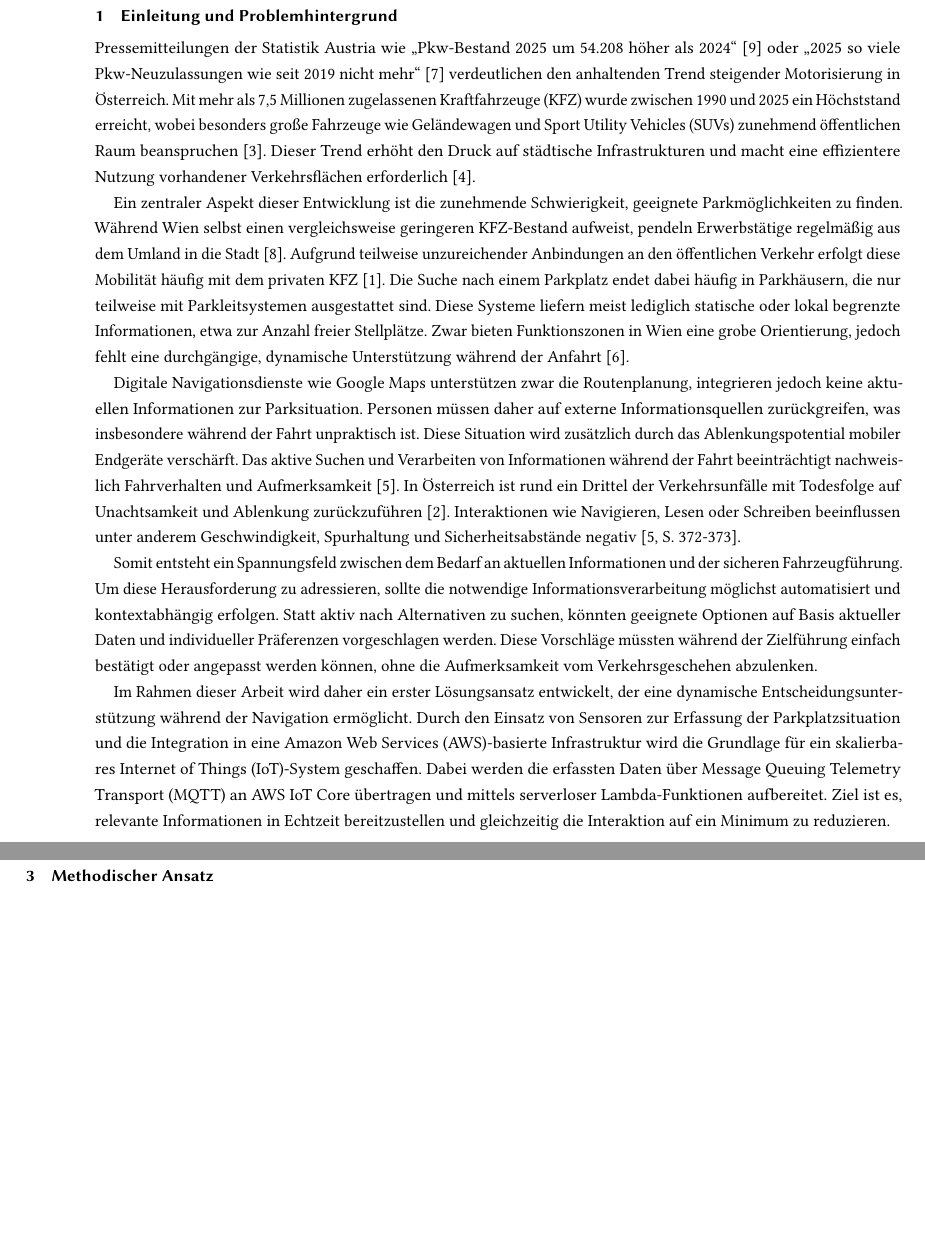
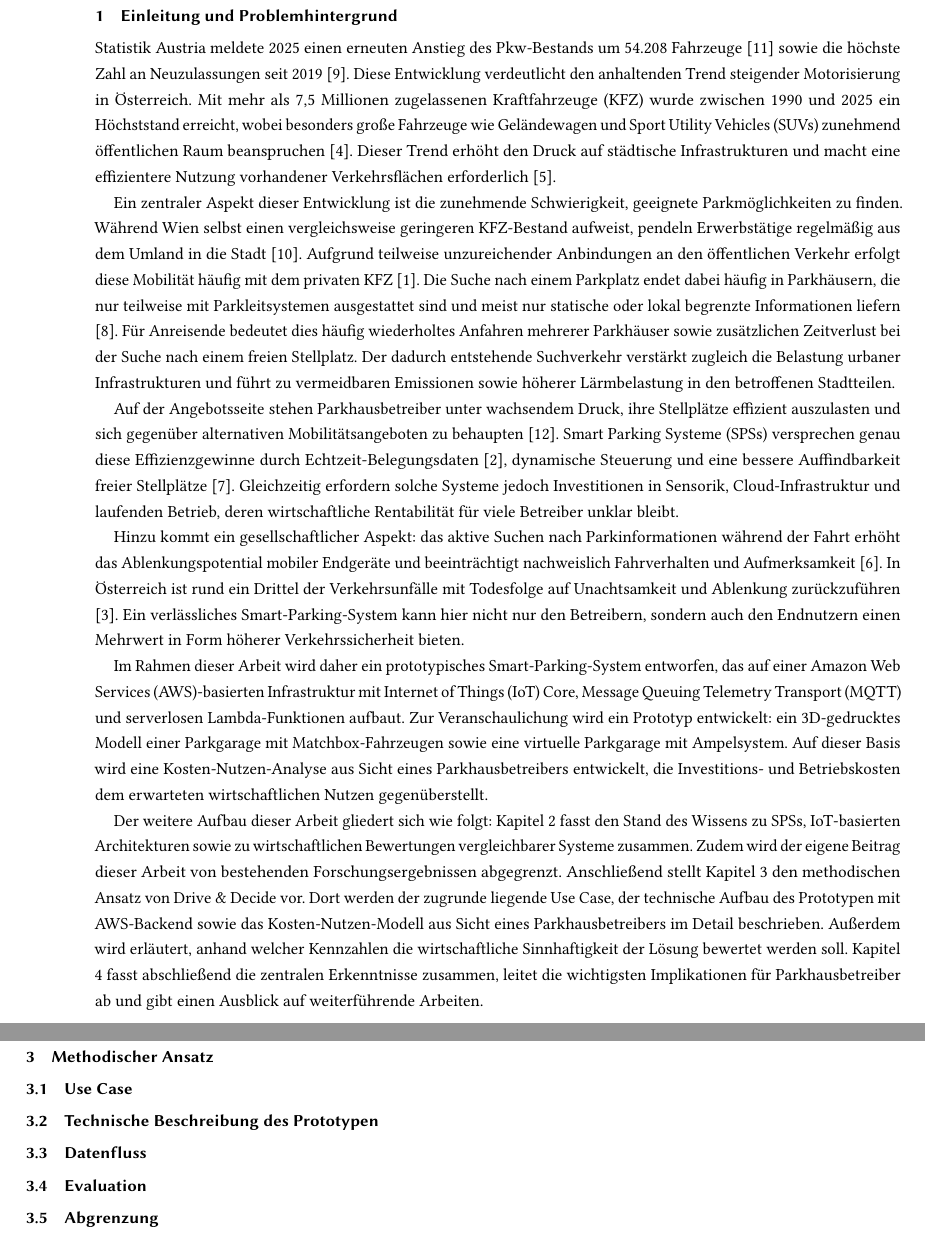
Before and after one commit to hochschule-jz/gruppe-n-inenp, a LaTeX paper (Position Paper/main.tex, which reads Position Paper/section/introduction.tex, Position Paper/section/methodology.tex): two parts of pages 2 and 5 of 7, joined at a grey line, cut so that both start at the same text, the shorter picture padded with empty space. Compiled offline with pdfLaTeX.

Commit message:
Improved introduction

```diff
--- a/Position Paper/section/introduction.tex
+++ b/Position Paper/section/introduction.tex
@@ -1,24 +1,26 @@
 \section{Einleitung und Problemhintergrund}
 
-Pressemitteilungen der Statistik Austria wie \enquote{Pkw-Bestand 2025 um 54.208 höher als 2024} \citep{statistikaustriaPkwBestand2025Um2026} oder \enquote{2025 so viele Pkw-Neuzulassungen wie seit 2019 nicht mehr} \citep{statistikaustria2025VielePkwNeuzulassungen2026} verdeutlichen den anhaltenden Trend steigender Motorisierung in Österreich.
+Statistik Austria meldete 2025 einen erneuten Anstieg des Pkw-Bestands um 54.208 Fahrzeuge \citep{statistikaustriaPkwBestand2025Um2026} sowie die höchste Zahl an Neuzulassungen seit 2019 \citep{statistikaustria2025VielePkwNeuzulassungen2026}.
+Diese Entwicklung verdeutlicht den anhaltenden Trend steigender Motorisierung in Österreich.
 Mit mehr als 7,5 Millionen zugelassenen \acp{kfz} wurde zwischen 1990 und 2025 ein Höchststand erreicht, wobei besonders große Fahrzeuge wie Geländewagen und \acp{suv} zunehmend öffentlichen Raum beanspruchen \citep{hatzlDatenZeigenImmer2025}.
 Dieser Trend erhöht den Druck auf städtische Infrastrukturen und macht eine effizientere Nutzung vorhandener Verkehrsflächen erforderlich \citep{jaschinskyWarumOsterreichsStadte2025}.
 
 Ein zentraler Aspekt dieser Entwicklung ist die zunehmende Schwierigkeit, geeignete Parkmöglichkeiten zu finden.
 Während Wien selbst einen vergleichsweise geringeren \acs{kfz}-Bestand aufweist, pendeln Erwerbstätige regelmäßig aus dem Umland in die Stadt \citep{statistikaustriaKfzBestand2026}.
-Aufgrund teilweise unzureichender Anbindungen an den öffentlichen Verkehr erfolgt diese Mobilität häufig mit dem privaten \acs{kfz} \citep{aknoAKNiederosterreichPendleranalyse20252025}. Die Suche nach einem Parkplatz endet dabei häufig in Parkhäusern, die nur teilweise mit Parkleitsystemen ausgestattet sind.
-Diese Systeme liefern meist lediglich statische oder lokal begrenzte Informationen, etwa zur Anzahl freier Stellplätze.
-Zwar bieten Funktionszonen in Wien eine grobe Orientierung, jedoch fehlt eine durchgängige, dynamische Unterstützung während der Anfahrt \citep{stadtwienParkleitsystemFuerWien2026}.
+Aufgrund teilweise unzureichender Anbindungen an den öffentlichen Verkehr erfolgt diese Mobilität häufig mit dem privaten \acs{kfz} \citep{aknoAKNiederosterreichPendleranalyse20252025}.
+Die Suche nach einem Parkplatz endet dabei häufig in Parkhäusern, die nur teilweise mit Parkleitsystemen ausgestattet sind und meist nur statische oder lokal begrenzte Informationen liefern \citep{stadtwienParkleitsystemFuerWien2026}. Für Anreisende bedeutet dies häufig wiederholtes Anfahren mehrerer Parkhäuser sowie zusätzlichen Zeitverlust bei der Suche nach einem freien Stellplatz.
+Der dadurch entstehende Suchverkehr verstärkt zugleich die Belastung urbaner Infrastrukturen und führt zu vermeidbaren Emissionen sowie höherer Lärmbelastung in den betroffenen Stadtteilen.
 
-Digitale Navigationsdienste wie Google Maps unterstützen zwar die Routenplanung, integrieren jedoch keine aktuellen Informationen zur Parksituation.
-Personen müssen daher auf externe Informationsquellen zurückgreifen, was insbesondere während der Fahrt unpraktisch ist.
-Diese Situation wird zusätzlich durch das Ablenkungspotential mobiler Endgeräte verschärft.
-Das aktive Suchen und Verarbeiten von Informationen während der Fahrt beeinträchtigt nachweislich Fahrverhalten und Aufmerksamkeit \citep{oviedo-trespalaciosUnderstandingImpactsMobile2016}.
+Auf der Angebotsseite stehen Parkhausbetreiber unter wachsendem Druck, ihre Stellplätze effizient auszulasten und sich gegenüber alternativen Mobilitätsangeboten zu behaupten \citep{wangEconomicsSmartParking2025}. \acp{sps} versprechen genau diese Effizienzgewinne durch Echtzeit-Belegungsdaten \citep{alaanzyRealTimeSmart2025}, dynamische Steuerung und eine bessere Auffindbarkeit freier Stellplätze \citep{sarkerSmartParkingSystem2020}. Gleichzeitig erfordern solche Systeme jedoch Investitionen in Sensorik, Cloud-Infrastruktur und laufenden Betrieb, deren wirtschaftliche Rentabilität für viele Betreiber unklar bleibt.
+
+Hinzu kommt ein gesellschaftlicher Aspekt: das aktive Suchen nach Parkinformationen während der Fahrt erhöht das Ablenkungspotential mobiler Endgeräte und beeinträchtigt nachweislich Fahrverhalten und Aufmerksamkeit \citep{oviedo-trespalaciosUnderstandingImpactsMobile2016}.
 In Österreich ist rund ein Drittel der Verkehrsunfälle mit Todesfolge auf Unachtsamkeit und Ablenkung zurückzuführen \citep{bmi397VerkehrstoteAuf2026}.
-Interaktionen wie Navigieren, Lesen oder Schreiben beeinflussen unter anderem Geschwindigkeit, Spurhaltung und Sicherheitsabstände negativ \citep[S. 372-373]{oviedo-trespalaciosUnderstandingImpactsMobile2016}.
+Ein verlässliches Smart-Parking-System kann hier nicht nur den Betreibern, sondern auch den Endnutzern einen Mehrwert in Form höherer Verkehrssicherheit bieten.
 
-Somit entsteht ein Spannungsfeld zwischen dem Bedarf an aktuellen Informationen und der sicheren Fahrzeugführung. Um diese Herausforderung zu adressieren, sollte die notwendige Informationsverarbeitung möglichst automatisiert und kontextabhängig erfolgen. Statt aktiv nach Alternativen zu suchen, könnten geeignete Optionen auf Basis aktueller Daten und individueller Präferenzen vorgeschlagen werden. Diese Vorschläge müssten während der Zielführung einfach bestätigt oder angepasst werden können, ohne die Aufmerksamkeit vom Verkehrsgeschehen abzulenken.
+Im Rahmen dieser Arbeit wird daher ein prototypisches Smart-Parking-System entworfen, das auf einer \ac{aws}-basierten Infrastruktur mit \ac{iot} Core, \ac{mqtt} und serverlosen Lambda-Funktionen aufbaut. Zur Veranschaulichung wird ein Prototyp entwickelt: ein 3D-gedrucktes Modell einer Parkgarage mit Matchbox-Fahrzeugen sowie eine virtuelle Parkgarage mit Ampelsystem. Auf dieser Basis wird eine Kosten-Nutzen-Analyse aus Sicht eines Parkhausbetreibers entwickelt, die Investitions- und Betriebskosten dem erwarteten wirtschaftlichen Nutzen gegenüberstellt.
 
-Im Rahmen dieser Arbeit wird daher ein erster Lösungsansatz entwickelt, der eine dynamische Entscheidungsunterstützung während der Navigation ermöglicht.
-Durch den Einsatz von Sensoren zur Erfassung der Parkplatzsituation und die Integration in eine \ac{aws}-basierte Infrastruktur wird die Grundlage für ein skalierbares \ac{iot}-System geschaffen.
-Dabei werden die erfassten Daten über \ac{mqtt} an \ac{aws} \ac{iot} Core übertragen und mittels serverloser Lambda-Funktionen aufbereitet. Ziel ist es, relevante Informationen in Echtzeit bereitzustellen und gleichzeitig die Interaktion auf ein Minimum zu reduzieren.
+Der weitere Aufbau dieser Arbeit gliedert sich wie folgt: Kapitel \ref{sec:related_work} fasst den Stand des Wissens zu \acp{sps}, \ac{iot}-basierten Architekturen sowie zu wirtschaftlichen Bewertungen vergleichbarer Systeme zusammen.
+Zudem wird der eigene Beitrag dieser Arbeit von bestehenden Forschungsergebnissen abgegrenzt.
+Anschließend stellt Kapitel \ref{sec:methodology} den methodischen Ansatz von Drive \& Decide vor.
+Dort werden der zugrunde liegende Use Case, der technische Aufbau des Prototypen mit \ac{aws}-Backend sowie das Kosten-Nutzen-Modell aus Sicht eines Parkhausbetreibers im Detail beschrieben. Außerdem wird erläutert, anhand welcher Kennzahlen die wirtschaftliche Sinnhaftigkeit der Lösung bewertet werden soll.
+Kapitel \ref{sec:conclusion} fasst abschließend die zentralen Erkenntnisse zusammen, leitet die wichtigsten Implikationen für Parkhausbetreiber ab und gibt einen Ausblick auf weiterführende Arbeiten.
--- a/Position Paper/section/methodology.tex
+++ b/Position Paper/section/methodology.tex
@@ -1,9 +1,6 @@
-%Je nach dem in welcher Sprache ihr euer Paper schreiben wollt, benutzt bitte entweder den Deutschen-Titel oder den Englischen (einfach aus- bzw. einkommentieren mittels '%')
+\section{Methodischer Ansatz}\label{sec:methodology}
 
-%Deutsch
-\section{Methodischer Ansatz}
-
-% \subsection{Use Case}
+\subsection{Use Case}
 
 % Der betrachtete Use Case beschreibt eine Person, die mit dem privaten Kraftfahrzeug nach Wien fährt und ein Ziel in einem Gebiet mit begrenzter Parkplatzverfügbarkeit erreichen möchte. Während der Fahrt verwendet die Person ein Navigationssystem, das zunächst eine Route zum eigentlichen Ziel berechnet. Kurz vor dem Zielbereich wird jedoch deutlich, dass die Parkraumsituation unsicher ist. Klassische Navigationsdienste liefern in dieser Situation zwar eine Fahrtroute, aber keine verlässliche Entscheidungshilfe, welches Parkhaus oder welche Parkfläche aktuell sinnvoll wäre.
 
@@ -11,7 +8,7 @@
 
 % Ein beispielhafter Ablauf könnte folgendermaßen aussehen: Die Nutzerin oder der Nutzer startet eine Fahrt zu einem Ziel in Wien. Das System beobachtet während der Anfahrt die aktuelle Parkplatzsituation in relevanten Parkhäusern oder Parkzonen. Sobald eine Entscheidung sinnvoll wird, schlägt Drive & Decide eine Parkoption vor. Die Person kann diesen Vorschlag bestätigen oder ablehnen. Bei Ablehnung wird eine alternative Parkmöglichkeit vorgeschlagen. Der Fokus liegt dabei nicht auf möglichst vielen Informationen, sondern auf einer reduzierten, entscheidungsorientierten Ausgabe.
 
-% \subsection{Technische Beschreibung des Prototypen}
+\subsection{Technische Beschreibung des Prototypen}
 
 % Der Demonstrator soll die Grundidee eines IoT-basierten Smart-Parking-Systems prototypisch abbilden. Auf der Feldebene werden einzelne Parkplätze oder Parkplatzgruppen mit Sensoren ausgestattet. Für einen ersten Prototyp eignen sich beispielsweise Ultraschall- oder Infrarotsensoren, da sie einfach verfügbar und gut in Mikrocontroller-Setups integrierbar sind. Jeder Sensor erfasst, ob ein Stellplatz frei oder belegt ist. Die Sensordaten werden durch einen Mikrocontroller oder Einplatinencomputer verarbeitet und in regelmäßigen Abständen an das Backend übertragen.
 
@@ -23,13 +20,13 @@
 
 % Eine mögliche Bewertungslogik kann aus vier Faktoren bestehen: aktuelle Verfügbarkeit, Entfernung zum Ziel, Zusatzfahrzeit und Nutzerpräferenz. Die Nutzerpräferenz kann etwa „möglichst nahe am Ziel“, „möglichst günstiger Parkplatz“ oder „möglichst hohe Verfügbarkeit“ lauten. Für den ersten Prototyp wird keine komplexe KI benötigt. Stattdessen genügt ein nachvollziehbarer Scoring-Ansatz, der später erweitert werden kann.
 
-% \subsection{Datenfluss}
+\subsection{Datenfluss}
 
 % Der geplante Datenfluss lässt sich in fünf Schritte gliedern. Erstens erfassen Sensoren den Zustand einzelner Stellplätze. Zweitens sendet ein Mikrocontroller die Messwerte über MQTT an AWS IoT Core. Drittens verarbeitet eine Lambda-Funktion die eingehenden Nachrichten und speichert den aktuellen Zustand. Viertens berechnet eine weitere Funktion geeignete Parkempfehlungen auf Basis definierter Kriterien. Fünftens stellt die Anwendung der Nutzerin oder dem Nutzer eine konkrete Entscheidungsempfehlung bereit.
 
 % Die MQTT-Nachricht eines Sensors könnte beispielsweise folgende Informationen enthalten: Sensor-ID, Parkplatz-ID, Zeitstempel, Messwert und abgeleiteter Status. Der Status kann die Werte „frei“, „belegt“ oder „unbekannt“ annehmen. Der Status „unbekannt“ ist wichtig, weil Sensorfehler, Verbindungsprobleme oder unplausible Messwerte nicht als verlässliche Entscheidungsgrundlage behandelt werden sollten.
 
-% \subsection{Evaluation}
+\subsection{Evaluation}
 
 % Die Evaluation soll zeigen, ob der vorgeschlagene Ansatz technisch umsetzbar ist und ob er einen Mehrwert gegenüber statischer Parkplatzinformation bietet. Dafür werden mehrere Metriken definiert. Die erste Metrik ist die Aktualität der Parkplatzdaten. Sie beschreibt die Zeit zwischen Sensorereignis und Verfügbarkeit der Information in der Anwendung. Diese Latenz ist entscheidend, weil veraltete Parkinformationen während der Fahrt schnell ihren Nutzen verlieren.
 
@@ -39,7 +36,7 @@
 
 % Die vierte Metrik betrifft die Interaktion. Da das Projekt aus der Problematik der Ablenkung während der Fahrt motiviert ist, soll die Anzahl notwendiger Nutzeraktionen möglichst gering sein. Bewertet werden kann, wie viele Eingaben erforderlich sind, um einen Vorschlag zu bestätigen oder eine Alternative zu wählen. Für den Demonstrator kann dies zunächst qualitativ analysiert werden. In einem späteren Final Paper könnte daraus eine kleine Nutzerstudie entstehen.
 
-% \subsection{Abgrenzung}
+\subsection{Abgrenzung}
 
 % Der vorgeschlagene Ansatz ersetzt keine vollständige Navigationsplattform. Ebenso wird im ersten Schritt keine flächendeckende Parkraumerfassung für ganz Wien umgesetzt. Ziel ist ein fokussierter Demonstrator, der die technische Machbarkeit und das methodische Potenzial zeigt. Die Arbeit konzentriert sich daher auf einen begrenzten Parkbereich, eine prototypische Sensorintegration und eine nachvollziehbare Entscheidungslogik.
 
```
Also changed, not shown: Position Paper/section/conclusion.tex (+1 -1 lines), Position Paper/section/references.bib (+36 -0 lines), Position Paper/section/related_work.tex (+1 -1 lines), Position Paper/out/main.pdf, 2 other files.
